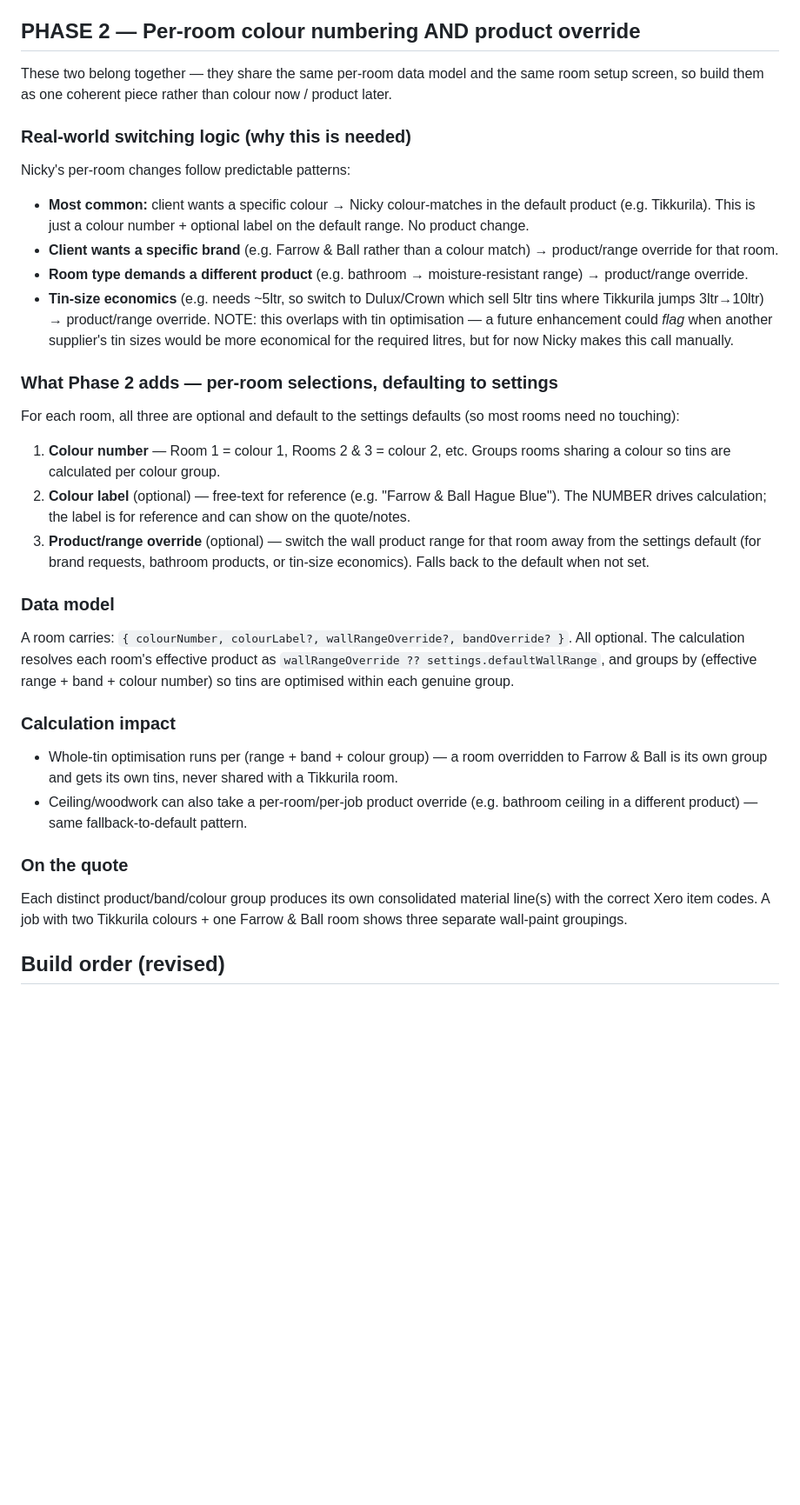
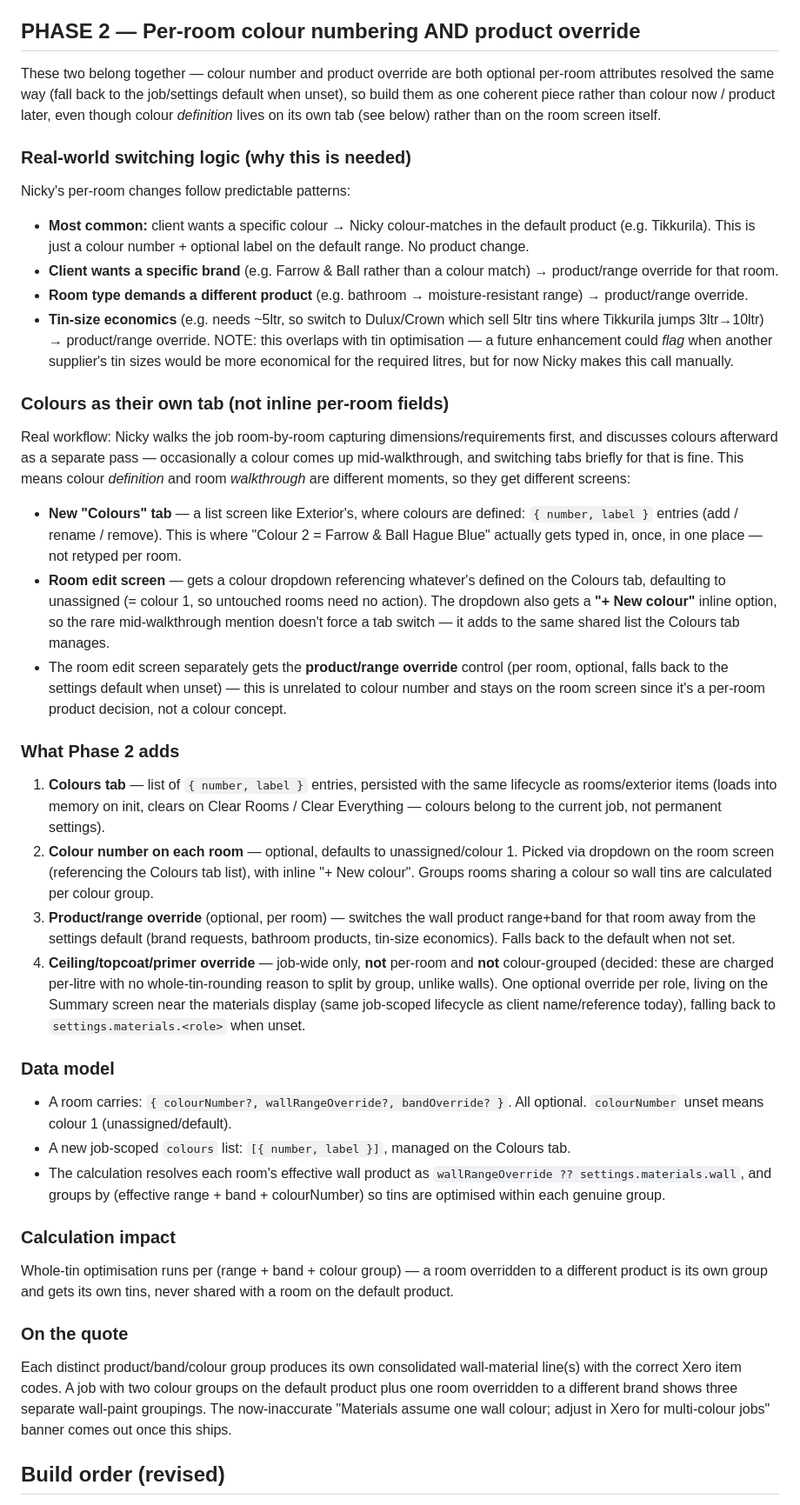
Before and after one commit to nickyhawkins/nh-estimator, a Markdown page: MATERIALS_SPEC.md, the part around one of its changes. Shown at 87% size. Rendered like a GitHub page; blank space fills up the shorter version.

Commit message:
Spec: Colours as their own tab, resolve ceiling/topcoat/primer scope
Phase 2 refinement from discussion: colour definition moves off the
room screen onto a dedicated Colours tab (list of {number, label},
same lifecycle as rooms/exterior items) since colours are typically
discussed as a separate pass after the room walkthrough, not inline
per room. Room screen keeps a colour dropdown referencing that list
(default unassigned) plus an inline + New colour option for the
occasional mid-walkthrough mention, and separately keeps the per-room
product/range override control.

Also resolves an inconsistency in the previous draft: ceiling/topcoat/
primer overrides are job-wide only, not per-room and not colour-
grouped -- there's no whole-tin-rounding reason to split them the way
walls need, since they're charged per-litre.

Revises the build order into five smaller Phase 2 steps (Colours tab,
wall grouping, product override, ceiling/topcoat/primer override,
quote integration) instead of one big step.

Co-Authored-By: Claude Sonnet 5 <noreply@anthropic.com>

```diff
--- a/MATERIALS_SPEC.md
+++ b/MATERIALS_SPEC.md
@@ -82,7 +82,7 @@ Consolidated materials lines using the real Xero item codes chosen by the optimi
 
 ## PHASE 2 — Per-room colour numbering AND product override
 
-These two belong together — they share the same per-room data model and the same room setup screen, so build them as one coherent piece rather than colour now / product later.
+These two belong together — colour number and product override are both optional per-room attributes resolved the same way (fall back to the job/settings default when unset), so build them as one coherent piece rather than colour now / product later, even though colour *definition* lives on its own tab (see below) rather than on the room screen itself.
 
 ### Real-world switching logic (why this is needed)
 Nicky's per-room changes follow predictable patterns:
@@ -91,21 +91,30 @@ Nicky's per-room changes follow predictable patterns:
 - **Room type demands a different product** (e.g. bathroom → moisture-resistant range) → product/range override.
 - **Tin-size economics** (e.g. needs ~5ltr, so switch to Dulux/Crown which sell 5ltr tins where Tikkurila jumps 3ltr→10ltr) → product/range override. NOTE: this overlaps with tin optimisation — a future enhancement could *flag* when another supplier's tin sizes would be more economical for the required litres, but for now Nicky makes this call manually.
 
-### What Phase 2 adds — per-room selections, defaulting to settings
-For each room, all three are optional and default to the settings defaults (so most rooms need no touching):
-1. **Colour number** — Room 1 = colour 1, Rooms 2 & 3 = colour 2, etc. Groups rooms sharing a colour so tins are calculated per colour group.
-2. **Colour label** (optional) — free-text for reference (e.g. "Farrow & Ball Hague Blue"). The NUMBER drives calculation; the label is for reference and can show on the quote/notes.
-3. **Product/range override** (optional) — switch the wall product range for that room away from the settings default (for brand requests, bathroom products, or tin-size economics). Falls back to the default when not set.
+### Colours as their own tab (not inline per-room fields)
+
+Real workflow: Nicky walks the job room-by-room capturing dimensions/requirements first, and discusses colours afterward as a separate pass — occasionally a colour comes up mid-walkthrough, and switching tabs briefly for that is fine. This means colour *definition* and room *walkthrough* are different moments, so they get different screens:
+
+- **New "Colours" tab** — a list screen like Exterior's, where colours are defined: `{ number, label }` entries (add / rename / remove). This is where "Colour 2 = Farrow & Ball Hague Blue" actually gets typed in, once, in one place — not retyped per room.
+- **Room edit screen** — gets a colour dropdown referencing whatever's defined on the Colours tab, defaulting to unassigned (= colour 1, so untouched rooms need no action). The dropdown also gets a **"+ New colour"** inline option, so the rare mid-walkthrough mention doesn't force a tab switch — it adds to the same shared list the Colours tab manages.
+- The room edit screen separately gets the **product/range override** control (per room, optional, falls back to the settings default when unset) — this is unrelated to colour number and stays on the room screen since it's a per-room product decision, not a colour concept.
+
+### What Phase 2 adds
+1. **Colours tab** — list of `{ number, label }` entries, persisted with the same lifecycle as rooms/exterior items (loads into memory on init, clears on Clear Rooms / Clear Everything — colours belong to the current job, not permanent settings).
+2. **Colour number on each room** — optional, defaults to unassigned/colour 1. Picked via dropdown on the room screen (referencing the Colours tab list), with inline "+ New colour". Groups rooms sharing a colour so wall tins are calculated per colour group.
+3. **Product/range override** (optional, per room) — switches the wall product range+band for that room away from the settings default (brand requests, bathroom products, tin-size economics). Falls back to the default when not set.
+4. **Ceiling/topcoat/primer override** — job-wide only, **not** per-room and **not** colour-grouped (decided: these are charged per-litre with no whole-tin-rounding reason to split by group, unlike walls). One optional override per role, living on the Summary screen near the materials display (same job-scoped lifecycle as client name/reference today), falling back to `settings.materials.<role>` when unset.
 
 ### Data model
-A room carries: `{ colourNumber, colourLabel?, wallRangeOverride?, bandOverride? }`. All optional. The calculation resolves each room's effective product as `wallRangeOverride ?? settings.defaultWallRange`, and groups by (effective range + band + colour number) so tins are optimised within each genuine group.
+- A room carries: `{ colourNumber?, wallRangeOverride?, bandOverride? }`. All optional. `colourNumber` unset means colour 1 (unassigned/default).
+- A new job-scoped `colours` list: `[{ number, label }]`, managed on the Colours tab.
+- The calculation resolves each room's effective wall product as `wallRangeOverride ?? settings.materials.wall`, and groups by (effective range + band + colourNumber) so tins are optimised within each genuine group.
 
 ### Calculation impact
-- Whole-tin optimisation runs per (range + band + colour group) — a room overridden to Farrow & Ball is its own group and gets its own tins, never shared with a Tikkurila room.
-- Ceiling/woodwork can also take a per-room/per-job product override (e.g. bathroom ceiling in a different product) — same fallback-to-default pattern.
+Whole-tin optimisation runs per (range + band + colour group) — a room overridden to a different product is its own group and gets its own tins, never shared with a room on the default product.
 
 ### On the quote
-Each distinct product/band/colour group produces its own consolidated material line(s) with the correct Xero item codes. A job with two Tikkurila colours + one Farrow & Ball room shows three separate wall-paint groupings.
+Each distinct product/band/colour group produces its own consolidated wall-material line(s) with the correct Xero item codes. A job with two colour groups on the default product plus one room overridden to a different brand shows three separate wall-paint groupings. The now-inaccurate "Materials assume one wall colour; adjust in Xero for multi-colour jobs" banner comes out once this ships.
 
 ## Build order (revised)
 
```
Also changed, not shown: other parts of MATERIALS_SPEC.md (+6 -2 lines).
